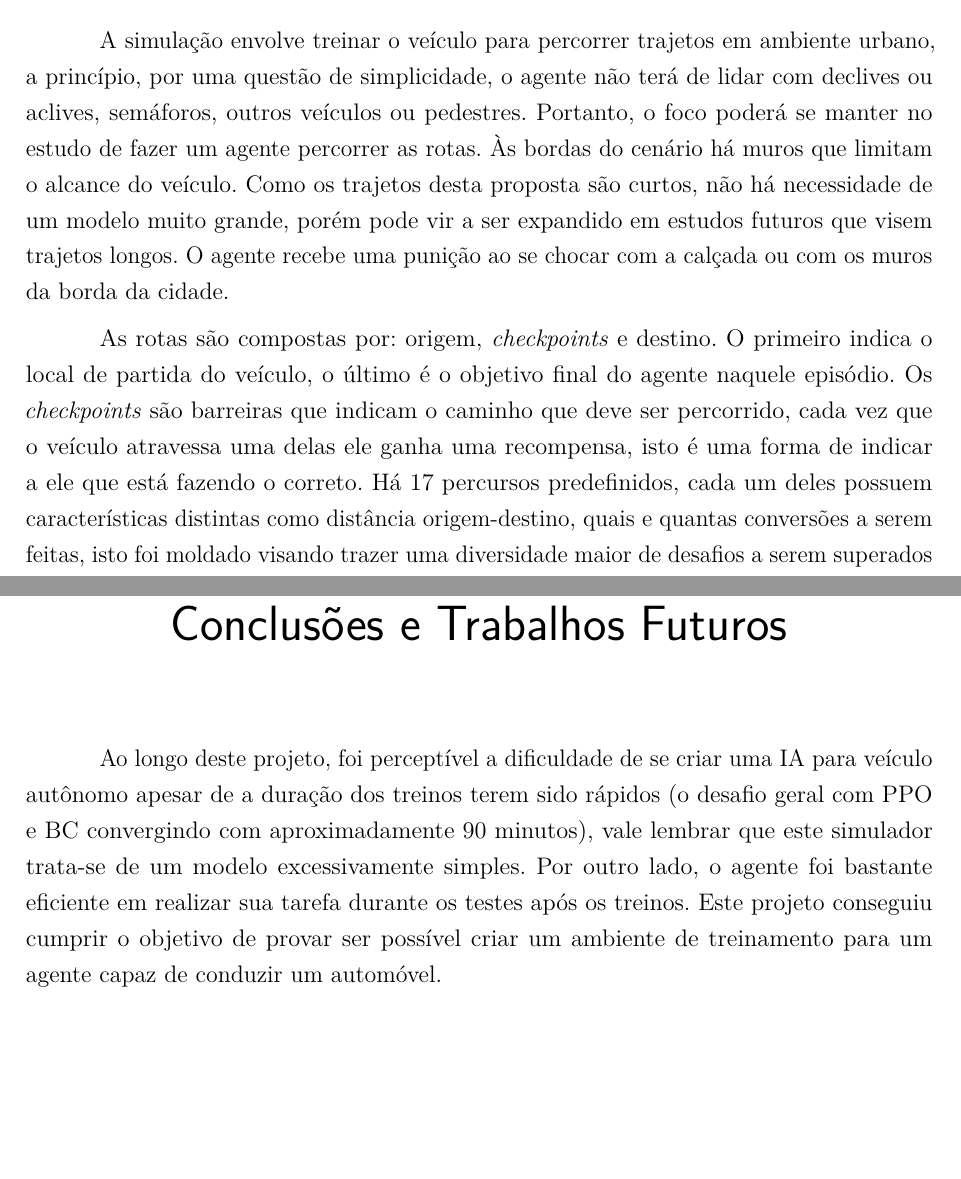
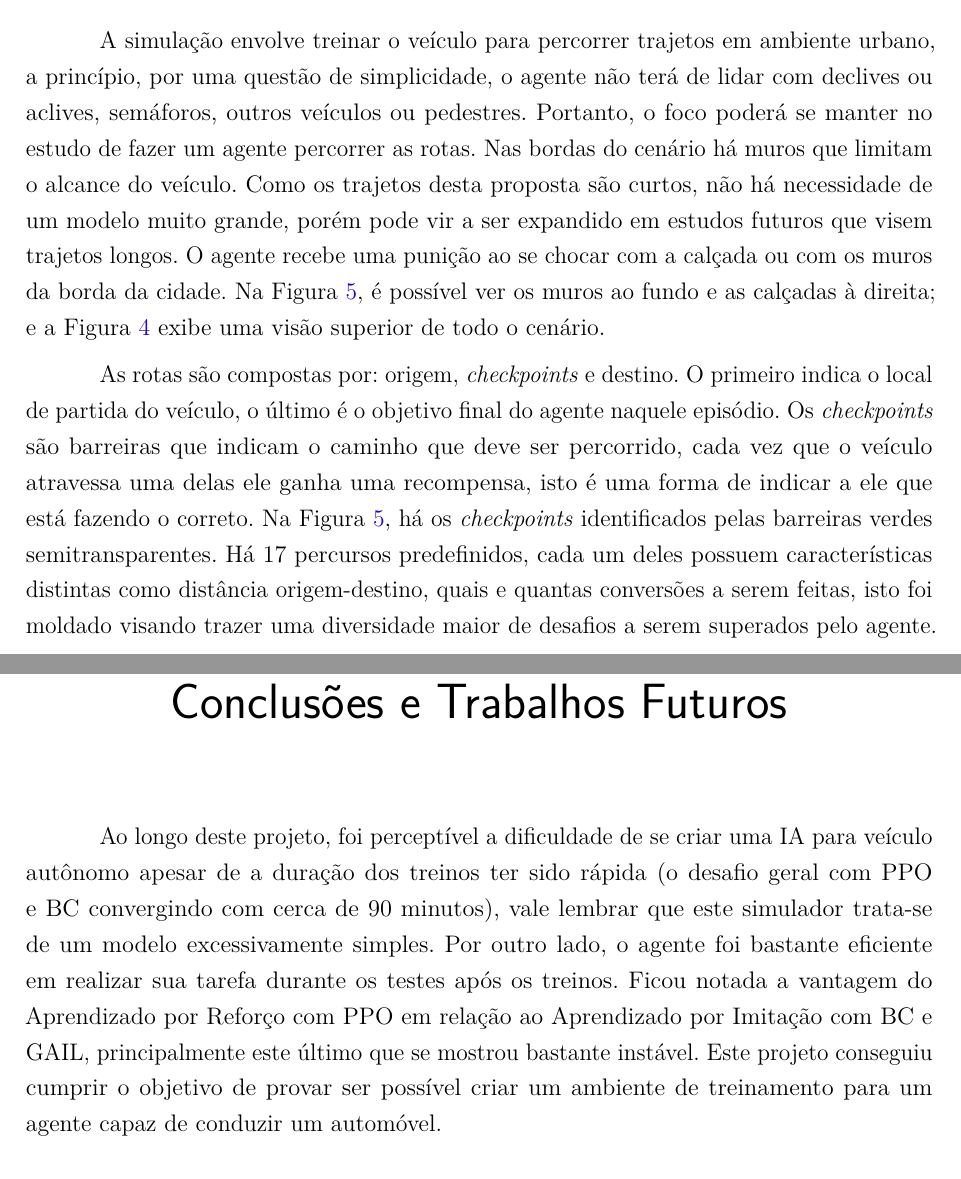
Before and after one commit to antunesvitor/pgc-bcc-simulador-conducao-autonoma, a LaTeX thesis (dissertacao.tex, which reads capitulos/conclusao.tex, capitulos/proposta.tex): two parts of pages 43 and 65 of 73, joined at a grey line, cut so that both start at the same text, the shorter picture padded with empty space. Compiled offline with pdfLaTeX.

Commit message:
corrigido conclusão + erros de ortografia

```diff
--- a/capitulos/conclusao.tex
+++ b/capitulos/conclusao.tex
@@ -1,7 +1,7 @@
 \chapter*{Conclusões e Trabalhos Futuros}\label{cap:conclusao}
 \addcontentsline{toc}{chapter}{Conclusão e Trabalhos Futuros}
 
-Ao longo deste projeto, foi perceptível a dificuldade de se criar uma IA para veículo autônomo apesar de a duração dos treinos terem sido rápidos (o desafio geral com PPO e BC convergindo com aproximadamente 90 minutos), vale lembrar que este simulador trata-se de um modelo excessivamente simples. Por outro lado, o agente foi bastante eficiente em realizar sua tarefa durante os testes após os treinos. Este projeto conseguiu cumprir o objetivo de provar ser possível criar um ambiente de treinamento para um agente capaz de conduzir um automóvel.
+Ao longo deste projeto, foi perceptível a dificuldade de se criar uma IA para veículo autônomo apesar de a duração dos treinos ter sido rápida (o desafio geral com PPO e BC convergindo com cerca de 90 minutos), vale lembrar que este simulador trata-se de um modelo excessivamente simples. Por outro lado, o agente foi bastante eficiente em realizar sua tarefa durante os testes após os treinos. Ficou notada a vantagem do Aprendizado por Reforço com PPO em relação ao Aprendizado por Imitação com BC e GAIL, principalmente este último que se mostrou bastante instável. Este projeto conseguiu cumprir o objetivo de provar ser possível criar um ambiente de treinamento para um agente capaz de conduzir um automóvel.
 
 \section*{Trabalhos Futuros}
 
--- a/capitulos/proposta.tex
+++ b/capitulos/proposta.tex
@@ -6,7 +6,7 @@ Este capítulo abordará o sistema de treinamento proposto. Primeiramente será
 Aqui é descrito sobre o modelo do projeto. Por ``modelo'' entende-se o conjunto ambiente-agente-recompensas. Cada um deles é detalhado nas subseções abaixo. Dentre os módulos que compõe um veículo autônomo o foco deste projeto será em desenvolver o componente de controle de deslocamento que é responsável por fazer carro percorrer um trajeto. No mundo real as rotas seriam geradas por outro componente, porém isto está além do escopo deste projeto, portanto elas serão definidas pelo autor. Importante ressaltar que o conjunto de rotas deve ser composto por uma variedade de trajetos que exijam uma diversidade de manobras a serem aprendidas pelo agente.
 
 \subsection{O ambiente}
-A simulação envolve treinar o veículo para percorrer trajetos em ambiente urbano, a princípio, por uma questão de simplicidade, o agente não terá de lidar com declives ou aclives, semáforos, outros veículos ou pedestres. Portanto, o foco poderá se manter no estudo de fazer um agente percorrer as rotas. Às bordas do cenário há muros que limitam o alcance do veículo. Como os trajetos desta proposta são curtos, não há necessidade de um modelo muito grande, porém pode vir a ser expandido em estudos futuros que visem trajetos longos. O agente recebe uma punição ao se chocar com a calçada ou com os muros da borda da cidade.
+A simulação envolve treinar o veículo para percorrer trajetos em ambiente urbano, a princípio, por uma questão de simplicidade, o agente não terá de lidar com declives ou aclives, semáforos, outros veículos ou pedestres. Portanto, o foco poderá se manter no estudo de fazer um agente percorrer as rotas. Nas bordas do cenário há muros que limitam o alcance do veículo. Como os trajetos desta proposta são curtos, não há necessidade de um modelo muito grande, porém pode vir a ser expandido em estudos futuros que visem trajetos longos. O agente recebe uma punição ao se chocar com a calçada ou com os muros da borda da cidade. Na Figura \ref{fig:route-view}, é possível ver os muros ao fundo e as calçadas à direita; e a Figura \ref{fig:map-view} exibe uma visão superior de todo o cenário.
 
 \begin{figure}[h]
    \centering
@@ -15,7 +15,7 @@ A simulação envolve treinar o veículo para percorrer trajetos em ambiente urb
     \label{fig:map-view}
  \end{figure}
 
-As rotas são compostas por: origem, \textit{checkpoints} e destino. O primeiro indica o local de partida do veículo, o último é o objetivo final do agente naquele episódio. Os \textit{checkpoints} são barreiras que indicam o caminho que deve ser percorrido, cada vez que o veículo atravessa uma delas ele ganha uma recompensa, isto é uma forma de indicar a ele que está fazendo o correto. Há 17 percursos predefinidos, cada um deles possuem características distintas como distância origem-destino, quais e quantas conversões a serem feitas, isto foi moldado visando trazer uma diversidade maior de desafios a serem superados pelo agente. Assim como o tamanho do cenário, novos trajetos podem ser considerados em estudos futuros.
+As rotas são compostas por: origem, \textit{checkpoints} e destino. O primeiro indica o local de partida do veículo, o último é o objetivo final do agente naquele episódio. Os \textit{checkpoints} são barreiras que indicam o caminho que deve ser percorrido, cada vez que o veículo atravessa uma delas ele ganha uma recompensa, isto é uma forma de indicar a ele que está fazendo o correto. Na Figura \ref{fig:route-view}, há os \textit{checkpoints} identificados pelas barreiras verdes semitransparentes. Há 17 percursos predefinidos, cada um deles possuem características distintas como distância origem-destino, quais e quantas conversões a serem feitas, isto foi moldado visando trazer uma diversidade maior de desafios a serem superados pelo agente. Assim como o tamanho do cenário, novos trajetos podem ser considerados em estudos futuros.
 
 \begin{figure}[h]
    \centering
```
Also changed, not shown: capitulos/ferramentas.tex (+1 -1 lines), capitulos/referencias.tex (+1 -1 lines), dissertacao.pdf, capitulos/conclusao.tex (1 more changed lines).
